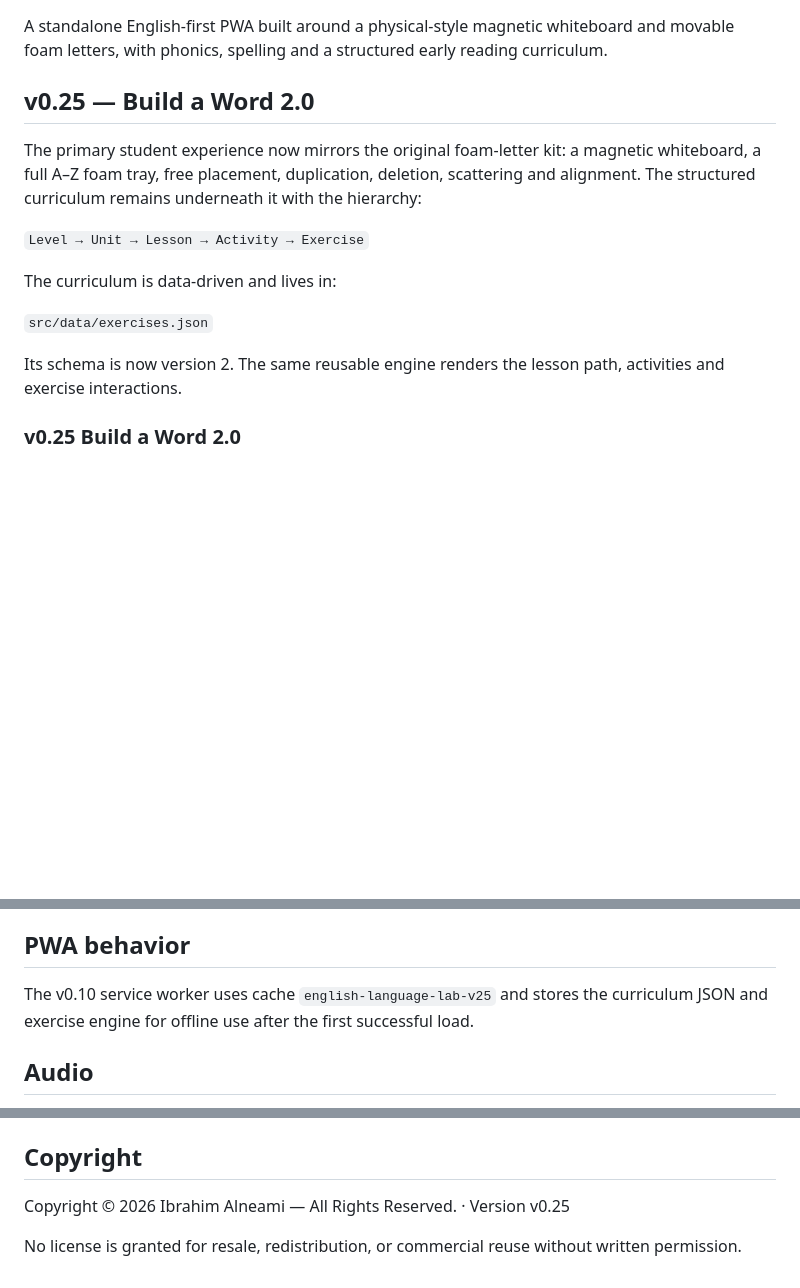
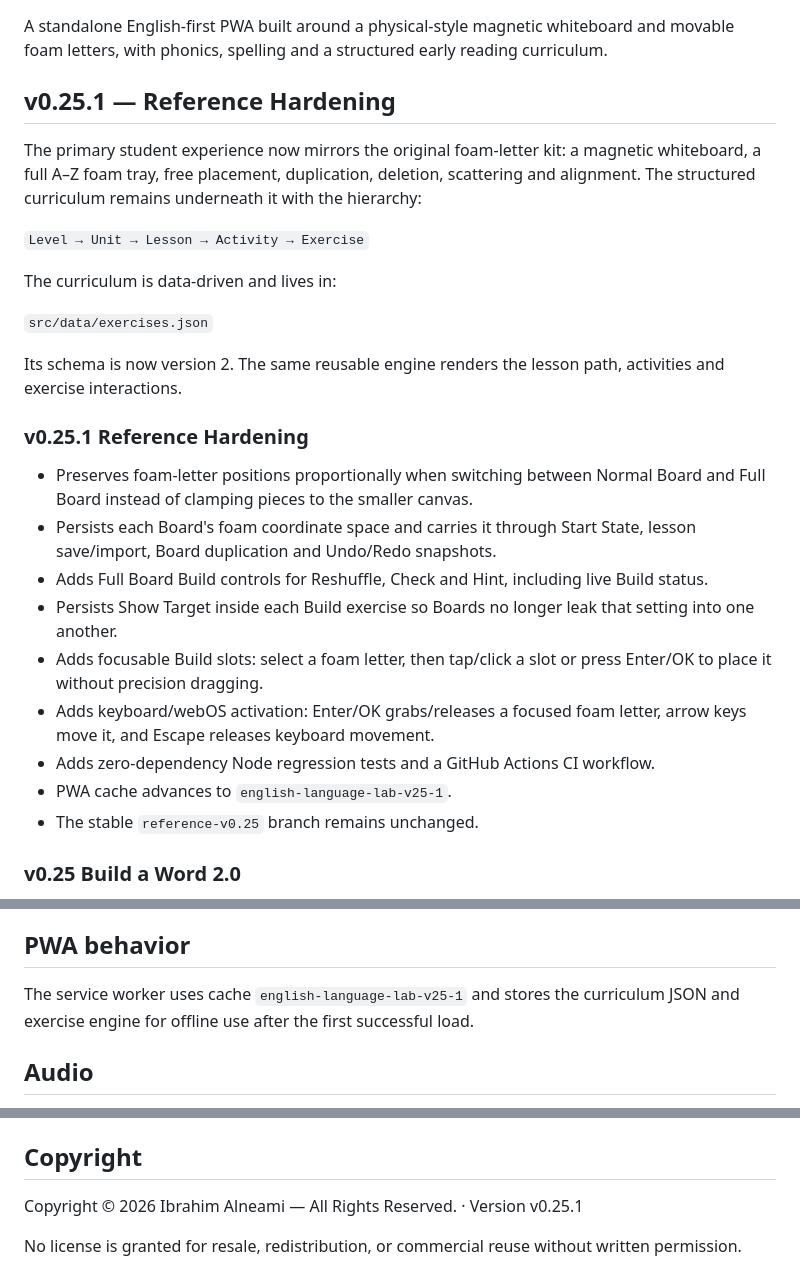
Before and after one commit to ibr7h/english-language-lab-exercise-engine, a Markdown page: README.md, 3 parts joined by grey strips. Rendered like a GitHub page; blank space fills up the shorter version.

Commit message:
docs: document v0.25.1 reference hardening

```diff
--- a/README.md
+++ b/README.md
@@ -2,7 +2,7 @@
 
 A standalone English-first PWA built around a physical-style magnetic whiteboard and movable foam letters, with phonics, spelling and a structured early reading curriculum.
 
-## v0.25 — Build a Word 2.0
+## v0.25.1 — Reference Hardening
 
 The primary student experience now mirrors the original foam-letter kit: a magnetic whiteboard, a full A–Z foam tray, free placement, duplication, deletion, scattering and alignment. The structured curriculum remains underneath it with the hierarchy:
 
@@ -13,6 +13,18 @@ The curriculum is data-driven and lives in:
 `src/data/exercises.json`
 
 Its schema is now version 2. The same reusable engine renders the lesson path, activities and exercise interactions.
+
+### v0.25.1 Reference Hardening
+
+- Preserves foam-letter positions proportionally when switching between Normal Board and Full Board instead of clamping pieces to the smaller canvas.
+- Persists each Board's foam coordinate space and carries it through Start State, lesson save/import, Board duplication and Undo/Redo snapshots.
+- Adds Full Board Build controls for Reshuffle, Check and Hint, including live Build status.
+- Persists Show Target inside each Build exercise so Boards no longer leak that setting into one another.
+- Adds focusable Build slots: select a foam letter, then tap/click a slot or press Enter/OK to place it without precision dragging.
+- Adds keyboard/webOS activation: Enter/OK grabs/releases a focused foam letter, arrow keys move it, and Escape releases keyboard movement.
+- Adds zero-dependency Node regression tests and a GitHub Actions CI workflow.
+- PWA cache advances to `english-language-lab-v25-1`.
+- The stable `reference-v0.25` branch remains unchanged.
 
 ### v0.25 Build a Word 2.0
 
@@ -452,7 +464,7 @@ Array-answer exercises reuse one movable-token engine supporting drag, touch sel
 
 ## PWA behavior
 
-The v0.10 service worker uses cache `english-language-lab-v25` and stores the curriculum JSON and exercise engine for offline use after the first successful load.
+The service worker uses cache `english-language-lab-v25-1` and stores the curriculum JSON and exercise engine for offline use after the first successful load.
 
 ## Audio
 
@@ -470,6 +482,6 @@ Then open `http://localhost:8080`.
 
 ## Copyright
 
-Copyright © 2026 Ibrahim Alneami — All Rights Reserved. · Version v0.25
+Copyright © 2026 Ibrahim Alneami — All Rights Reserved. · Version v0.25.1
 
 No license is granted for resale, redistribution, or commercial reuse without written permission.
```
